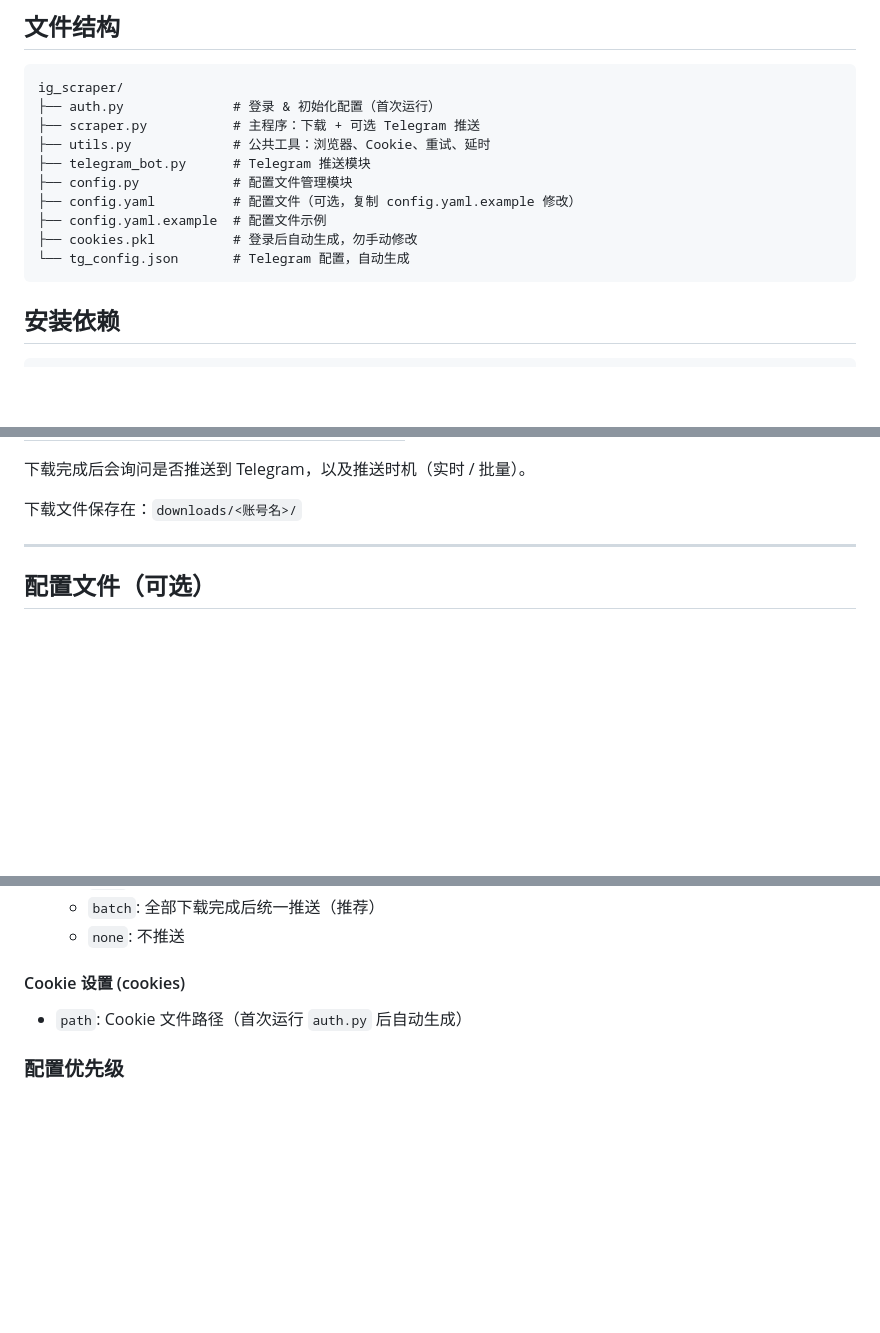
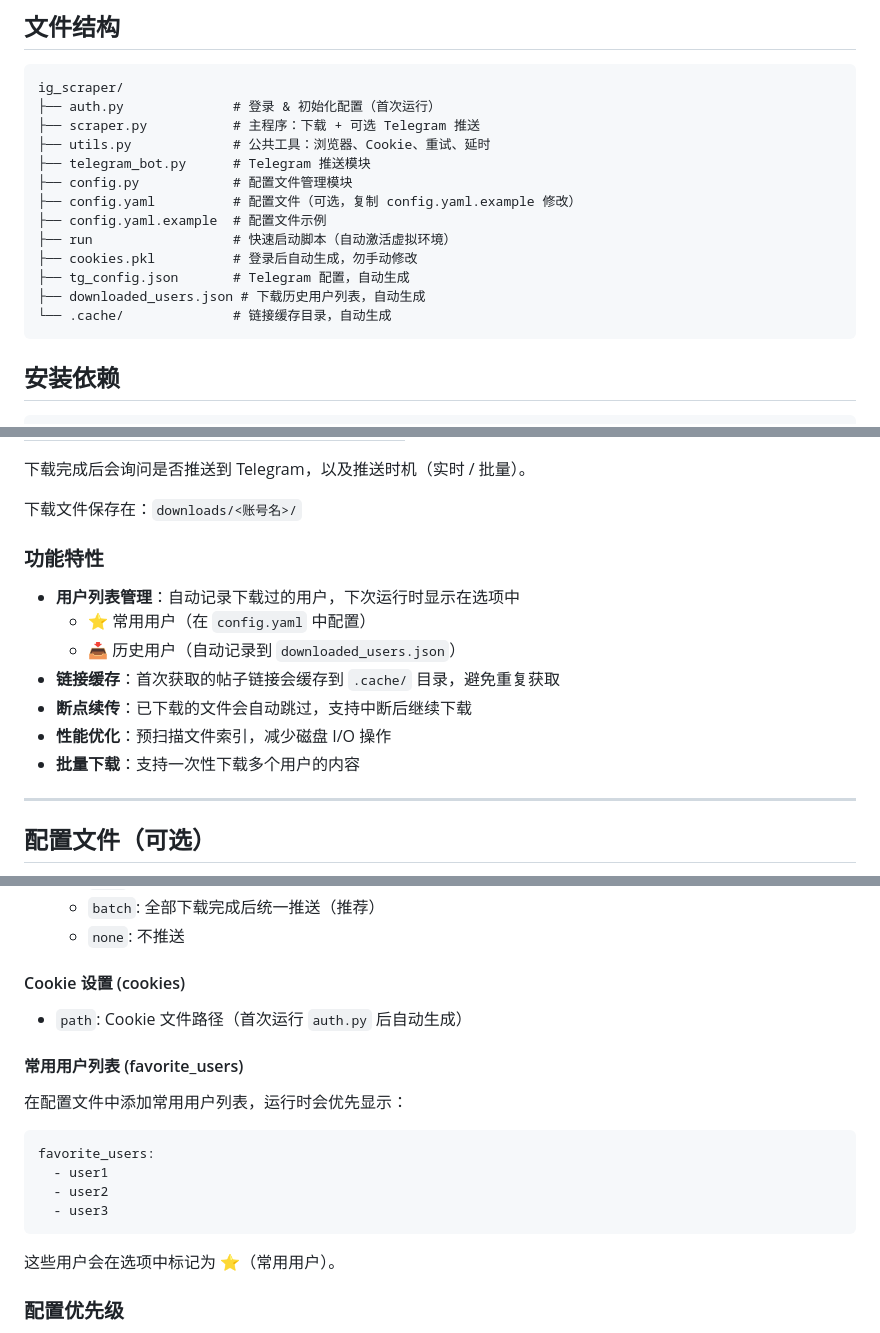
Before and after one commit to huangke19/ig-hybrid-scraper, a Markdown page: readme.md, 3 parts joined by grey strips. GitHub-like rendering; blank space fills up the shorter version.

Commit message:
docs: 更新 README，添加新功能说明

````diff
--- a/readme.md
+++ b/readme.md
@@ -13,8 +13,11 @@ ig_scraper/
 ├── config.py            # 配置文件管理模块
 ├── config.yaml          # 配置文件（可选，复制 config.yaml.example 修改）
 ├── config.yaml.example  # 配置文件示例
+├── run                  # 快速启动脚本（自动激活虚拟环境）
 ├── cookies.pkl          # 登录后自动生成，勿手动修改
-└── tg_config.json       # Telegram 配置，自动生成
+├── tg_config.json       # Telegram 配置，自动生成
+├── downloaded_users.json # 下载历史用户列表，自动生成
+└── .cache/              # 链接缓存目录，自动生成
 ```
 
 ## 安装依赖
@@ -53,6 +62,16 @@ python scraper.py
 下载完成后会询问是否推送到 Telegram，以及推送时机（实时 / 批量）。
 
 下载文件保存在：`downloads/<账号名>/`
+
+### 功能特性
+
+- **用户列表管理**：自动记录下载过的用户，下次运行时显示在选项中
+  - ⭐ 常用用户（在 `config.yaml` 中配置）
+  - 📥 历史用户（自动记录到 `downloaded_users.json`）
+- **链接缓存**：首次获取的帖子链接会缓存到 `.cache/` 目录，避免重复获取
+- **断点续传**：已下载的文件会自动跳过，支持中断后继续下载
+- **性能优化**：预扫描文件索引，减少磁盘 I/O 操作
+- **批量下载**：支持一次性下载多个用户的内容
 
 ---
 
@@ -104,6 +123,18 @@ cp config.yaml.example config.yaml
 #### Cookie 设置 (cookies)
 - `path`: Cookie 文件路径（首次运行 `auth.py` 后自动生成）
 
+#### 常用用户列表 (favorite_users)
+在配置文件中添加常用用户列表，运行时会优先显示：
+
+```yaml
+favorite_users:
+  - user1
+  - user2
+  - user3
+```
+
+这些用户会在选项中标记为 ⭐（常用用户）。
+
 ### 配置优先级
 
 1. 如果存在 `config.yaml`，程序会优先使用配置文件中的设置
````
Also changed, not shown: other parts of readme.md (+9 -0 lines).
